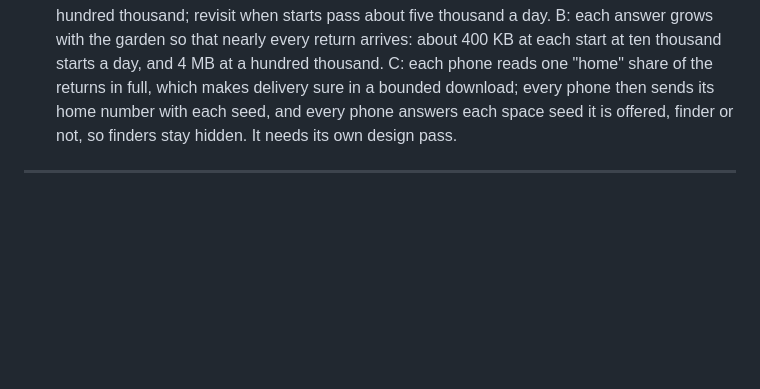
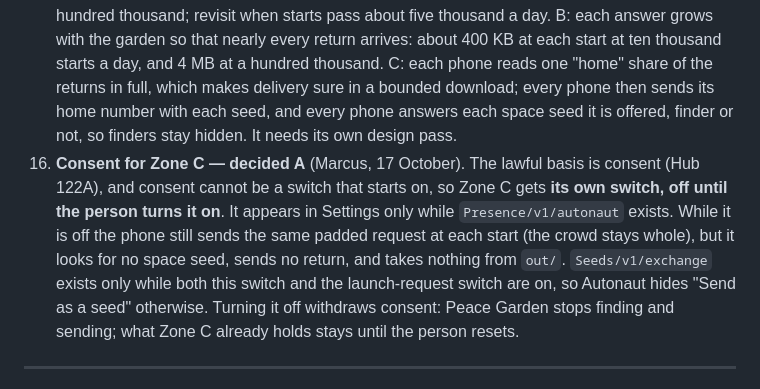
Before and after one commit to marcusbsorensen/peace-garden, a Markdown page: design/space-seeds-2026-10-16/DESIGN.md, the part around the change. Rendered like a GitHub page; blank space fills up the shorter version.

Commit message:
Zone C: its own consent switch, off by default (Marcus 16A, 17 October)
Co-Authored-By: Claude Opus 5.5 <noreply@anthropic.com>

```diff
--- a/design/space-seeds-2026-10-16/DESIGN.md
+++ b/design/space-seeds-2026-10-16/DESIGN.md
@@ -445,6 +445,7 @@ Two consequences to know, neither of them a change: Autonaut's space garden draw
 
 14. **Which of the finder's seeds is crossed — decided A** (Marcus, 16 October). A (recommended): the finder's own seed in Zone C, minted once when Zone C first opens and kept for good; it does at every find what the person's own seed does at every knock, and nobody outside Zone C knows it. B: the person's own seed itself, exactly as at a knock; everyone they have met holds it and the Wild Fields publish it, so a sender who knows them could recognise them in a return and learn that they use Autonaut.
 15. **How sure the sender is to hear of a find — decided A** (Marcus, 16 October). A (recommended): as designed, a fixed 43 KB at each start; the sender hears of about 9 in 10 finds at a thousand starts a day across the garden, 1 in 5 at ten thousand and 1 in 50 at a hundred thousand; revisit when starts pass about five thousand a day. B: each answer grows with the garden so that nearly every return arrives: about 400 KB at each start at ten thousand starts a day, and 4 MB at a hundred thousand. C: each phone reads one "home" share of the returns in full, which makes delivery sure in a bounded download; every phone then sends its home number with each seed, and every phone answers each space seed it is offered, finder or not, so finders stay hidden. It needs its own design pass.
+16. **Consent for Zone C — decided A** (Marcus, 17 October). The lawful basis is consent (Hub 122A), and consent cannot be a switch that starts on, so Zone C gets **its own switch, off until the person turns it on**. It appears in Settings only while `Presence/v1/autonaut` exists. While it is off the phone still sends the same padded request at each start (the crowd stays whole), but it looks for no space seed, sends no return, and takes nothing from `out/`. `Seeds/v1/exchange` exists only while both this switch and the launch-request switch are on, so Autonaut hides "Send as a seed" otherwise. Turning it off withdraws consent: Peace Garden stops finding and sending; what Zone C already holds stays until the person resets.
 
 ---
 
```
Also changed, not shown: design/space-seeds-2026-10-16/BUILD-PLAN.md (+3 -2 lines).
